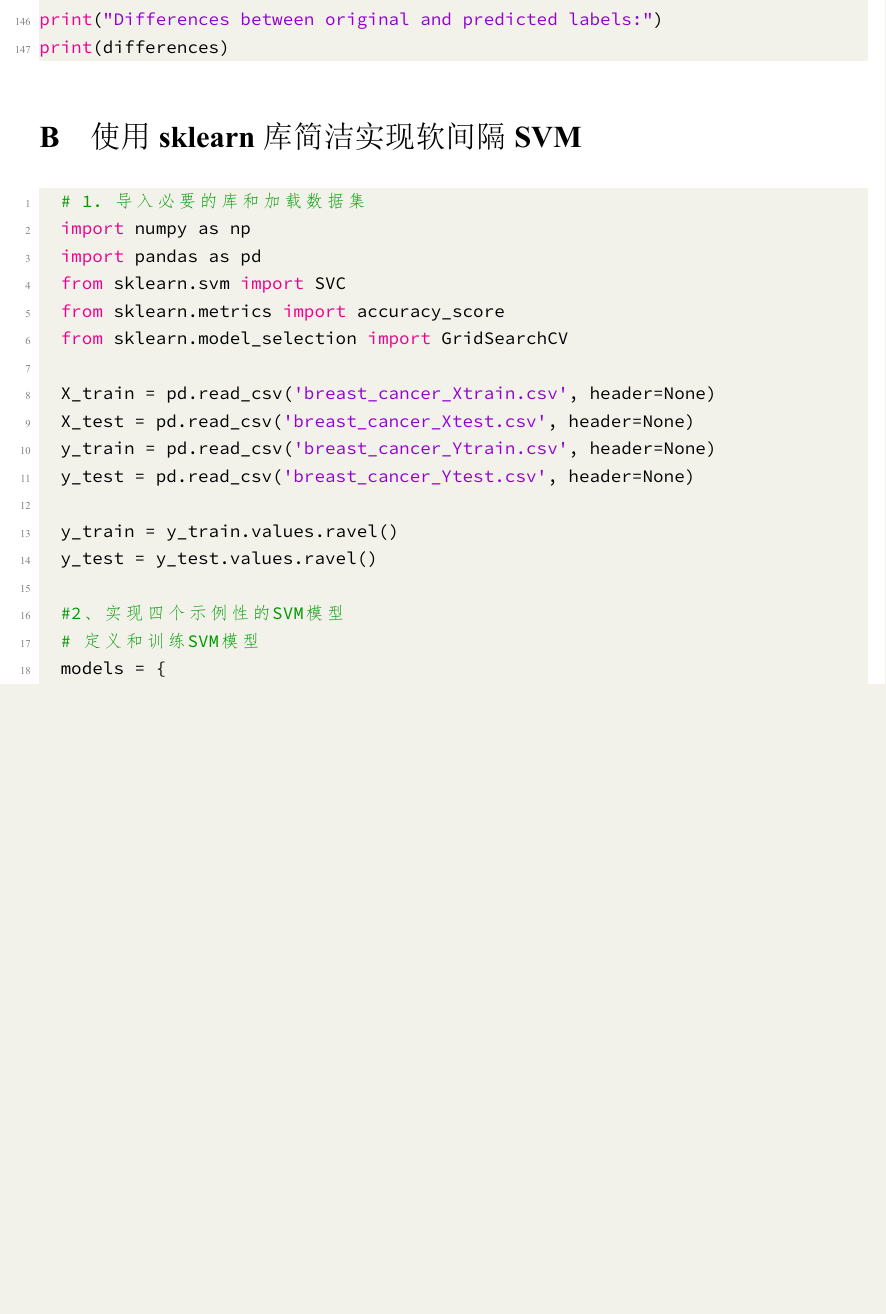
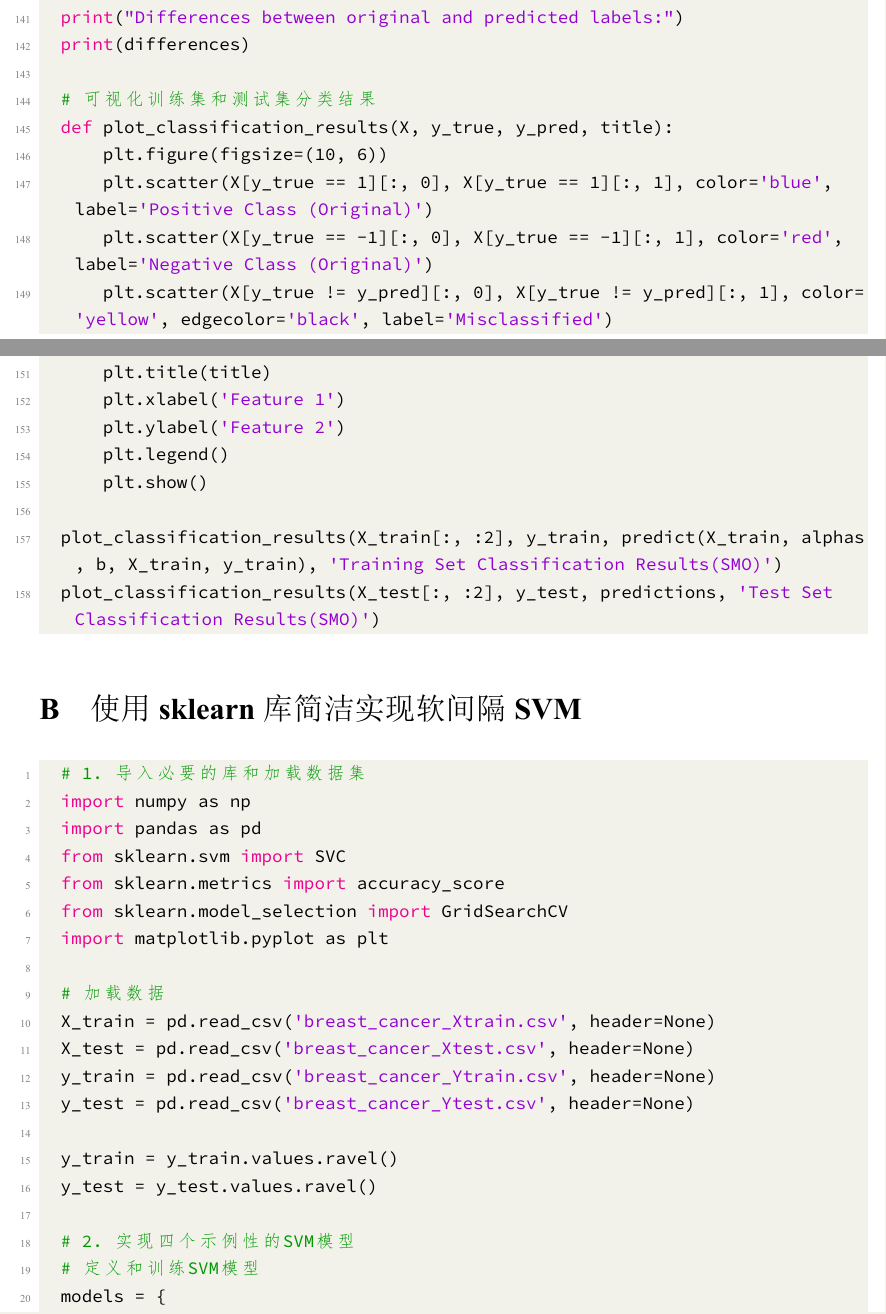
Before and after one commit to kaicheng001/23-24Spring_ML_experiment, a LaTeX document (ML实验四/ML第四次实验报告/ML4.tex): part of page 18 of 21 before the commit and two parts of pages 21 and 22 of 26 after it, the two joined at a grey line, cut so that both start at the same text, the shorter picture padded with empty space. The pictures show the PDF file ML实验四/ML第四次实验报告/ML4.pdf that the author committed with the source.

Commit message:
add some visiualization results for the tex

```diff
--- a/ML实验四/ML第四次实验报告/ML4.tex
+++ b/ML实验四/ML第四次实验报告/ML4.tex
@@ -275,8 +275,21 @@ SVM的对偶问题实际是一个二次规划问题，除了SMO算法外，传
   \label{QP Algorithm for Support Vector Machine}
 \end{figure}
 
-从实验结果可以看出，硬间隔SVM的训练准确率达到了100\%，模型能够完美地分类训练数据。在对测试数据进行预测时，模型的准确率也达到了91\%。
+分类可视化结果如图~\ref{QP_train} 和~\ref{QP_test} 所示。
+从实验结果可以看出，硬间隔SVM的训练准确率达到了100\%，模型能够完美地分类训练数据。在对测试数据进行预测时，模型的准确率也达到了91.15\%。
+\begin{figure}[htbp]
+  \centering
+  \includegraphics[width=0.75\textwidth]{figures/QP_train.png}
+  \caption{Training Set Classification Results(QP)}
+  \label{QP_train}
+\end{figure}
 
+\begin{figure}[htbp]
+  \centering
+  \includegraphics[width=0.75\textwidth]{figures/QP_test.png}
+  \caption{Test Set Classification Results(QP)}
+  \label{QP_test}
+\end{figure}
 
 
 \subsubsection{手动实现SMO算法 求解SVM对偶问题}
@@ -314,6 +327,21 @@ SVM的对偶问题实际是一个二次规划问题，除了SMO算法外，传
 %   \caption{原始标签与预测标签的对比}
 % \end{figure}
 
+分类可视化结果如图~\ref{SMO_train} 和~\ref{SMO_test} 所示。
+
+\begin{figure}[htbp]
+  \centering
+  \includegraphics[width=0.75\textwidth]{figures/SMO_train.png}
+  \caption{Training Set Classification Results(SMO)}
+  \label{SMO_train}
+\end{figure}
+
+\begin{figure}[htbp]
+  \centering
+  \includegraphics[width=0.75\textwidth]{figures/SMO_test.png}
+  \caption{Test Set Classification Results(SMO)}
+  \label{SMO_test}
+\end{figure}
 测试集准确率达到了98.25\%。在对比测试数据中的预测值和原始标签时，我们发现有2处不同。具体不同之处如下表所示：
 
 \begin{table}[h]
@@ -476,6 +522,7 @@ SMO算法通过选择两个变量来优化目标函数，而QP算法需要求解
 \begin{lstlisting}[language=Python]
   import numpy as np
   import pandas as pd
+  import matplotlib.pyplot as plt
   from cvxopt import matrix, solvers
 
   # 读取数据
@@ -537,9 +582,26 @@ SMO算法通过选择两个变量来优化目标函数，而QP算法需要求解
   print(f"Train Accuracy: {train_accuracy * 100:.2f}%")
   print(f"Test Accuracy: {test_accuracy * 100:.2f}%")
 
+  # 可视化训练集和测试集分类结果
+  def plot_classification_results(X, Y_true, Y_pred, title):
+      plt.figure(figsize=(10, 6))
+      plt.scatter(X[Y_true == 1][:, 0], X[Y_true == 1][:, 1], color='blue', label='Positive Class')
+      plt.scatter(X[Y_true == -1][:, 0], X[Y_true == -1][:, 1], color='red', label='Negative Class')
+      plt.scatter(X[Y_true != Y_pred][:, 0], X[Y_true != Y_pred][:, 1], color='yellow', edgecolor='black', label='Misclassified')
+      plt.title(title)
+      plt.xlabel('Feature 1')
+      plt.ylabel('Feature 2')
+      plt.legend()
+      plt.show()
+
+  plot_classification_results(X_train[:, :2], Y_train, Y_train_pred, 'Training Set Classification(QP)')
+  plot_classification_results(X_test[:, :2], Y_test, Y_test_pred, 'Test Set Classification(QP)')
+
 \end{lstlisting}
 
 \subsection{手动实现SMO}
 \begin{lstlisting}[language=Python]
   import numpy as np
+  import pandas as pd
+  import matplotlib.pyplot as plt
 
@@ -623,7 +688,7 @@ SMO算法通过选择两个变量来优化目标函数，而QP算法需要求解
 
       return alphas, b
 
-  # Load the data
+  # 加载数据
   X_train = np.loadtxt('breast_cancer_Xtrain.csv', delimiter=',')
   y_train = np.loadtxt('breast_cancer_Ytrain.csv', delimiter=',')
 
@@ -657,7 +710,9 @@ def predict(X, alphas, b, X_train, y_train):
   # 加载测试数据
   X_test = np.loadtxt('breast_cancer_Xtest.csv', delimiter=',')
   y_test = np.loadtxt('breast_cancer_Ytest.csv', delimiter=',')
-y_test[y_test == 0] = -1  # 转换标签为 -1 和 1
+
+  # 将y_test转换为适当的格式（即-1和1）
+  y_test[y_test == 0] = -1
 
   # 对测试集进行预测
   predictions = predict(X_test, alphas, b, X_train, y_train)
@@ -689,6 +744,21 @@ print(f"Number of differences: {len(differences)}")
   print("Differences between original and predicted labels:")
   print(differences)
 
+  # 可视化训练集和测试集分类结果
+  def plot_classification_results(X, y_true, y_pred, title):
+      plt.figure(figsize=(10, 6))
+      plt.scatter(X[y_true == 1][:, 0], X[y_true == 1][:, 1], color='blue', label='Positive Class (Original)')
+      plt.scatter(X[y_true == -1][:, 0], X[y_true == -1][:, 1], color='red', label='Negative Class (Original)')
+      plt.scatter(X[y_true != y_pred][:, 0], X[y_true != y_pred][:, 1], color='yellow', edgecolor='black', label='Misclassified')
+
+      plt.title(title)
+      plt.xlabel('Feature 1')
+      plt.ylabel('Feature 2')
+      plt.legend()
+      plt.show()
+
+  plot_classification_results(X_train[:, :2], y_train, predict(X_train, alphas, b, X_train, y_train), 'Training Set Classification Results(SMO)')
+  plot_classification_results(X_test[:, :2], y_test, predictions, 'Test Set Classification Results(SMO)')
 
 \end{lstlisting}
 
@@ -700,7 +770,9 @@ print(differences)
   from sklearn.svm import SVC
   from sklearn.metrics import accuracy_score
   from sklearn.model_selection import GridSearchCV
+  import matplotlib.pyplot as plt
 
+  # 加载数据
   X_train = pd.read_csv('breast_cancer_Xtrain.csv', header=None)
   X_test = pd.read_csv('breast_cancer_Xtest.csv', header=None)
   y_train = pd.read_csv('breast_cancer_Ytrain.csv', header=None)
@@ -709,7 +781,7 @@ print(differences)
   y_train = y_train.values.ravel()
   y_test = y_test.values.ravel()
 
-  #2、实现四个示例性的SVM模型
+  # 2. 实现四个示例性的SVM模型
   # 定义和训练SVM模型
   models = {
       "Linear SVM (C=1)": SVC(kernel='linear', C=1),
@@ -819,6 +886,28 @@ print(differences)
   print("Differences between original and predicted labels:")
   print(differences)
 
+  # 可视化分类效果
+  def plot_classification_results(X, y_true, y_pred, title):
+      plt.figure(figsize=(10, 6))
+
+      # 正类样本
+      plt.scatter(X[y_true == 1][:, 0], X[y_true == 1][:, 1], color='blue', label='Positive Class (Original)')
+
+      # 负类样本
+      plt.scatter(X[y_true == 0][:, 0], X[y_true == 0][:, 1], color='red', label='Negative Class (Original)')
+
+      # 误分类样本
+      plt.scatter(X[y_true != y_pred][:, 0], X[y_true != y_pred][:, 1], color='yellow', edgecolor='black', label='Misclassified')
+
+      plt.title(title)
+      plt.xlabel('Feature 1')
+      plt.ylabel('Feature 2')
+      plt.legend()
+      plt.show()
+
+  plot_classification_results(X_train.values[:, :2], y_train, best_model.predict(X_train.values), 'Training Set Classification Results(sklearn)')
+  plot_classification_results(X_test.values[:, :2], y_test, y_pred_all, 'Test Set Classification Results(sklearn)')
+
 \end{lstlisting}
 
 \end{document}
```
Also changed, not shown: ML实验四/result.csv (+1 -1 lines), ML实验四/ML第四次实验报告/ML4.pdf, ML实验四/ML第四次实验报告/figures/QP_test.png (added), ML实验四/ML第四次实验报告/figures/QP_train.png (added), ML实验四/ML第四次实验报告/figures/SMO_test.png (added), ML实验四/ML第四次实验报告/figures/SMO_train.png (added), ML实验四/ML第四次实验报告/figures/sklearn_test.png (added), ML实验四/ML第四次实验报告/figures/sklearn_train.png (added), ML实验四/ML第四次实验报告/ML4.tex (58 more changed lines), 6 other files. Lines whose indentation alone changed are shown as unchanged.
